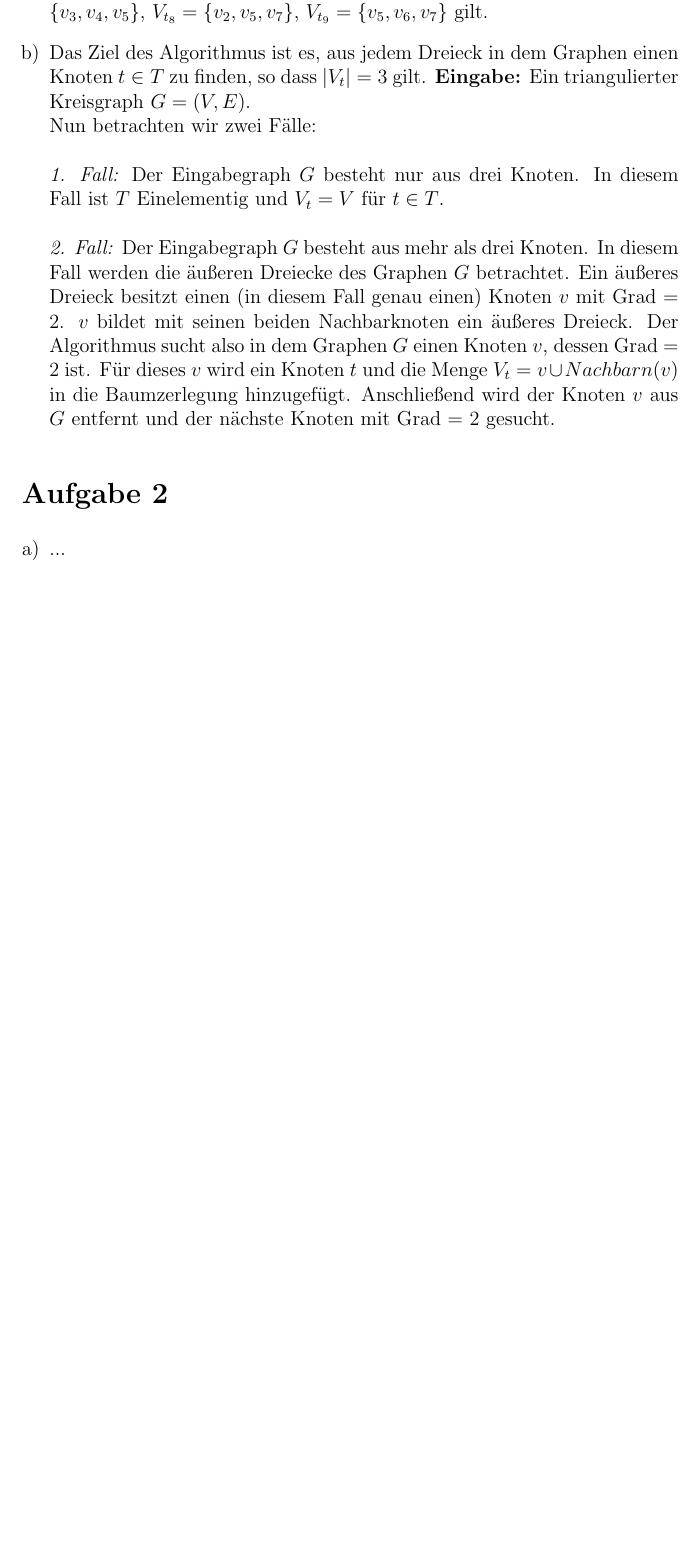
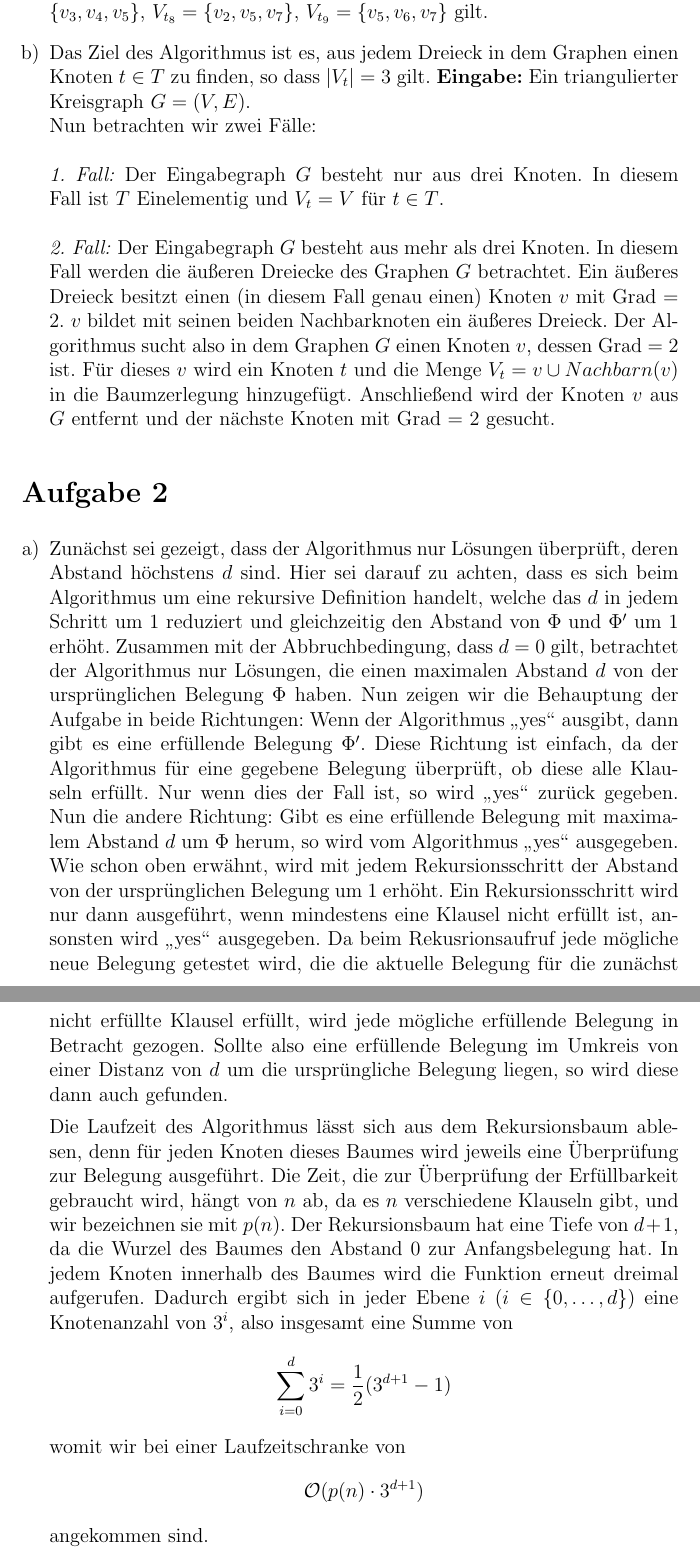
Before and after one commit to tompetersen/NP-Hard, a LaTeX document (Blatt 5/document.tex): part of page 2 of 2 before the commit and two parts of pages 2 and 3 of 3 after it, the two joined at a grey line, cut so that both start at the same text, the shorter picture padded with empty space. Compiled offline with pdfLaTeX.

Commit message:
added 2a

```diff
--- a/Blatt 5/document.tex
+++ b/Blatt 5/document.tex
@@ -1,6 +1,6 @@
 \documentclass[12pt,a4paper]{article}
 \usepackage[utf8]{inputenc}
-
+\usepackage{ngerman}
 \usepackage{amsmath}
 \usepackage{amsfonts}
 \usepackage{amssymb}
@@ -61,8 +61,13 @@
 \section*{Aufgabe 2}
 
 \begin{enumerate}[a)]
+	\item Zunächst sei gezeigt, dass der Algorithmus nur Lösungen überprüft, deren Abstand höchstens $d$ sind. Hier sei darauf zu achten, dass es sich beim Algorithmus um eine rekursive Definition handelt, welche das $d$ in jedem Schritt um $1$ reduziert und gleichzeitig den Abstand von $\Phi$ und $\Phi'$ um $1$ erhöht. Zusammen mit der Abbruchbedingung, dass $d=0$ gilt, betrachtet der Algorithmus nur Lösungen, die einen maximalen Abstand $d$ von der ursprünglichen Belegung $\Phi$ haben. Nun zeigen wir die Behauptung der Aufgabe in beide Richtungen: Wenn der Algorithmus "`yes"' ausgibt, dann gibt es eine erfüllende Belegung $\Phi'$. Diese Richtung ist einfach, da der Algorithmus für eine gegebene Belegung überprüft, ob diese alle Klauseln erfüllt. Nur wenn dies der Fall ist, so wird "`yes"' zurück gegeben. Nun die andere Richtung: Gibt es eine erfüllende Belegung mit maximalem Abstand $d$ um $\Phi$ herum, so wird vom Algorithmus "`yes"' ausgegeben. Wie schon oben erwähnt, wird mit jedem Rekursionsschritt der Abstand von der ursprünglichen Belegung um $1$ erhöht. Ein Rekursionsschritt wird nur dann ausgeführt, wenn mindestens eine Klausel nicht erfüllt ist, ansonsten wird "`yes"' ausgegeben. Da beim Rekusrionsaufruf jede mögliche neue Belegung getestet wird, die die aktuelle Belegung für die zunächst nicht erfüllte Klausel erfüllt, wird jede mögliche erfüllende Belegung in Betracht gezogen. Sollte also eine erfüllende Belegung im Umkreis von einer Distanz von $d$ um die ursprüngliche Belegung liegen, so wird diese dann auch gefunden.
 
-	\item ...
+		Die Laufzeit des Algorithmus lässt sich aus dem Rekursionsbaum ablesen, denn für jeden Knoten dieses Baumes wird jeweils eine Überprüfung zur Belegung ausgeführt. Die Zeit, die zur Überprüfung der Erfüllbarkeit gebraucht wird, hängt von $n$ ab, da es $n$ verschiedene Klauseln gibt, und wir bezeichnen sie mit $p(n)$. Der Rekursionsbaum hat eine Tiefe von $d+1$, da die Wurzel des Baumes den Abstand $0$ zur Anfangsbelegung hat. In jedem Knoten innerhalb des Baumes wird die Funktion erneut dreimal aufgerufen. Dadurch ergibt sich in jeder Ebene $i$ ($i \in \{0,\dots,d\}$) eine Knotenanzahl von $3^i$, also insgesamt eine Summe von
+		$$\sum_{i=0}^d 3^i = \frac{1}{2}(3^{d+1} - 1)$$
+		womit wir bei einer Laufzeitschranke von
+		$$\mathcal{O}(p(n) \cdot 3^{d+1})$$
+		angekommen sind.
 \end{enumerate}
 
 \end{document}
```
Also changed, not shown: Blatt 5/document.pdf.
